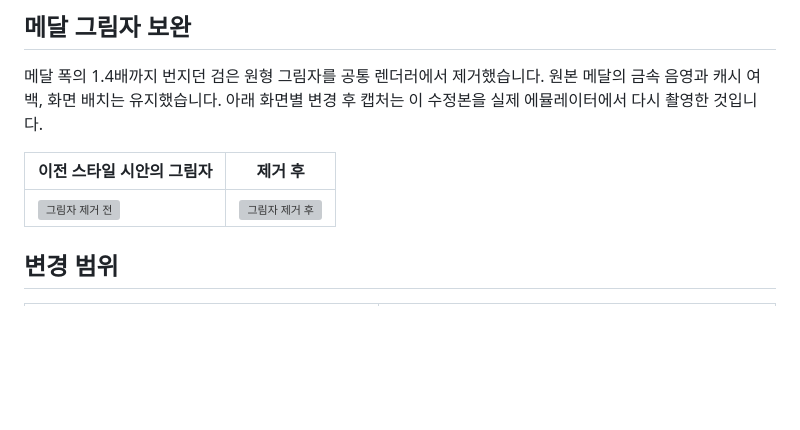
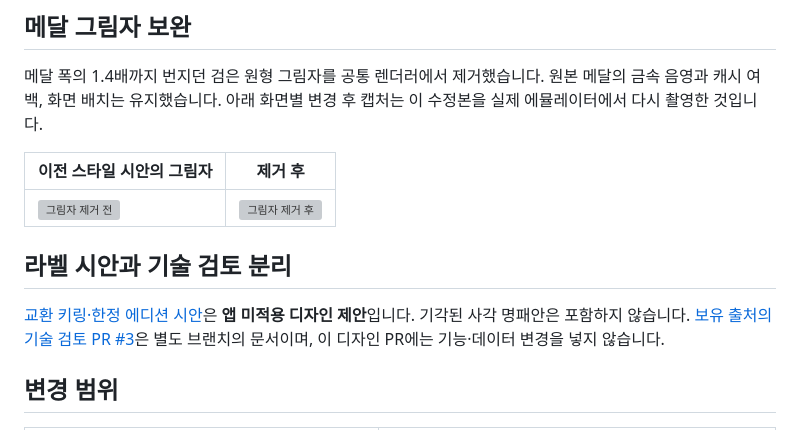
Before and after one commit to charge-collector-team/charge-collector, a Markdown page: docs/design-review/README.md, the part around the change. Drawn GitHub-style; blank space fills up the shorter version; grey boxes are pictures that could not be loaded.

Commit message:
Add unimplemented keyring and limited-edition design proposals

```diff
--- a/docs/design-review/README.md
+++ b/docs/design-review/README.md
@@ -16,6 +16,10 @@
 | 이전 스타일 시안의 그림자 | 제거 후 |
 |---|---|
 | ![그림자 제거 전](shadow-before-collection.png) | ![그림자 제거 후](after-collection.png) |
+
+## 라벨 시안과 기술 검토 분리
+
+[교환 키링·한정 에디션 시안](label-proposal.md)은 **앱 미적용 디자인 제안**입니다. 기각된 사각 명패안은 포함하지 않습니다. [보유 출처의 기술 검토 PR #3](https://github.com/charge-collector-team/charge-collector/pull/3)은 별도 브랜치의 문서이며, 이 디자인 PR에는 기능·데이터 변경을 넣지 않습니다.
 
 ## 변경 범위
 
```
Also changed, not shown: docs/design-review/label-proposal.md (added, +30 -0 lines), docs/design-review/labels/label-preview-v2.png (added), 6 other files.
